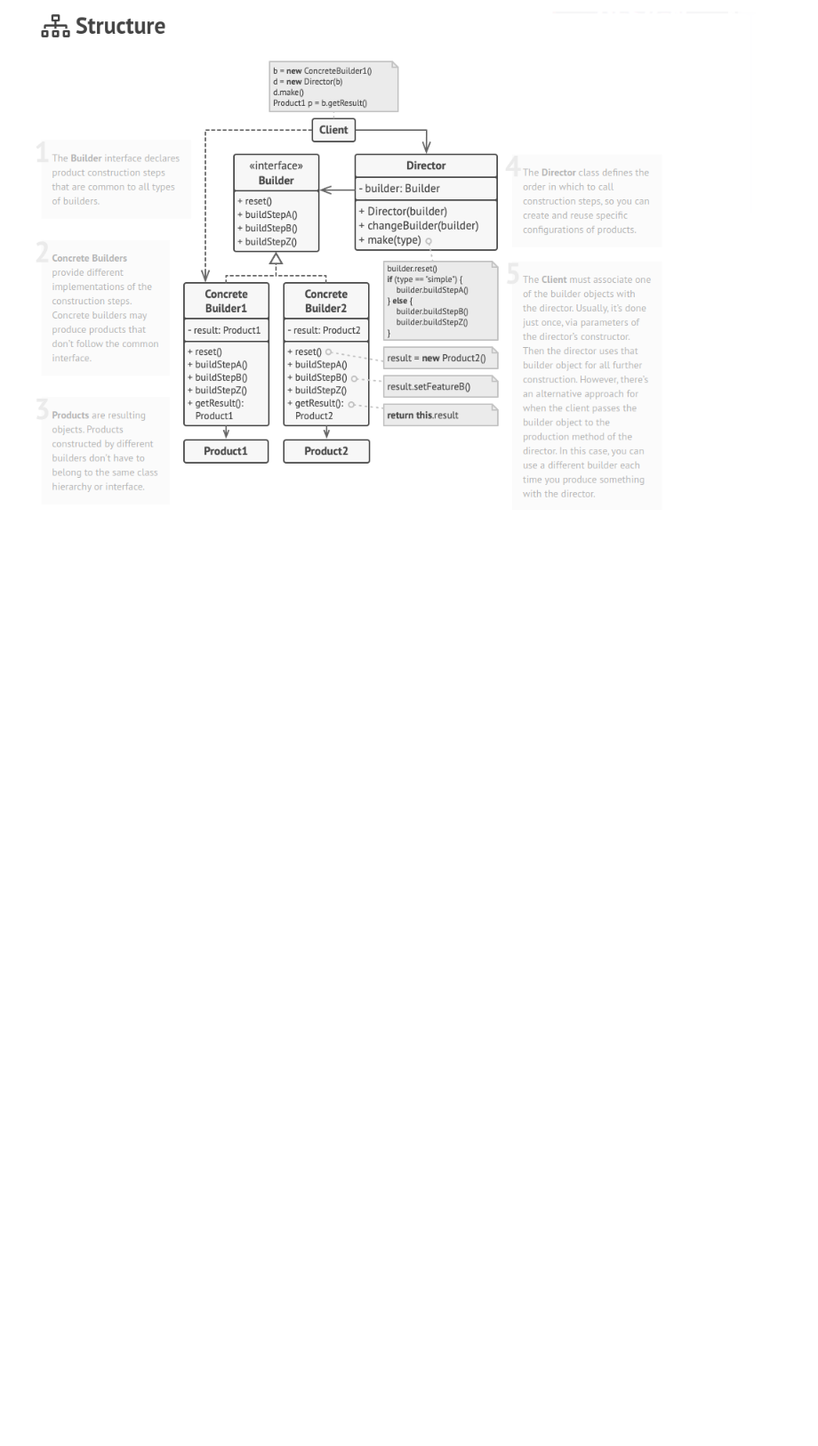
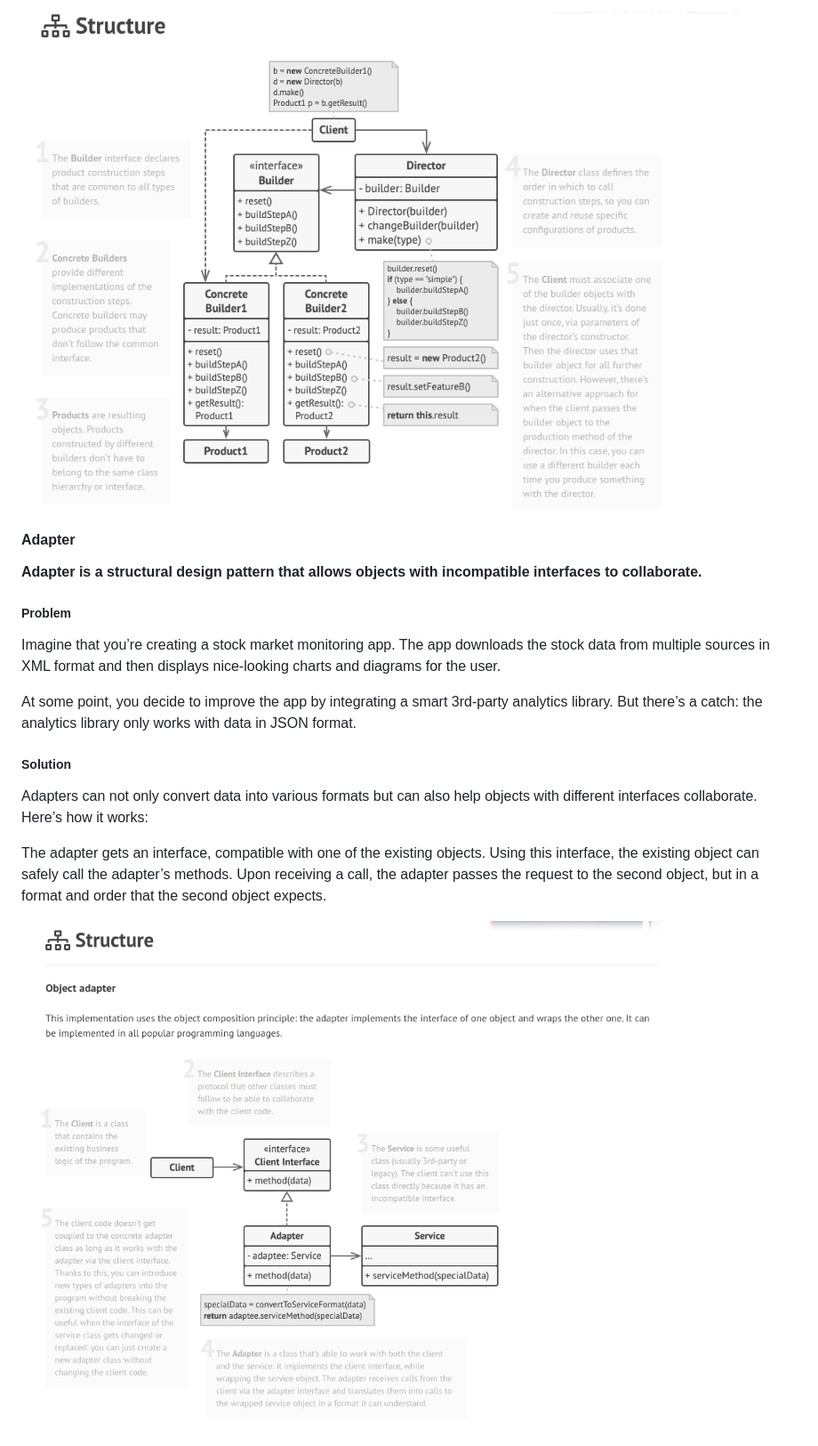
Before and after one commit to mohamedkhattab2019/Basics, a Markdown page: DesignPatternsPHP/README.md, the part around the change. Shown at 89% size. Rendered like a GitHub page; pictures changed too: DesignPatternsPHP/imgs/object-adapter-UML.png (added); blank space fills up the shorter version.

Commit message:
Adapter Pattern and SMS Example

```diff
--- a/DesignPatternsPHP/README.md
+++ b/DesignPatternsPHP/README.md
@@ -56,3 +56,20 @@ In this case, you can create several different builder classes that implement th
 You can go further and extract a series of calls to the builder steps you use to construct a product into a separate class called director. The director class defines the order in which to execute the building steps, while the builder provides the implementation for those steps.
 
 ![image desc](./imgs/BuilderStructure.png)
+
+
+#### Adapter
+**Adapter is a structural design pattern that allows objects with incompatible interfaces to collaborate.**
+##### Problem
+Imagine that you’re creating a stock market monitoring app. The app downloads the stock data from multiple sources in XML format and then displays nice-looking charts and diagrams for the user.
+
+At some point, you decide to improve the app by integrating a smart 3rd-party analytics library. But there’s a catch: the analytics library only works with data in JSON format.
+
+##### Solution
+Adapters can not only convert data into various formats but can also help objects with different interfaces collaborate. Here’s how it works:
+
+The adapter gets an interface, compatible with one of the existing objects.
+Using this interface, the existing object can safely call the adapter’s methods.
+Upon receiving a call, the adapter passes the request to the second object, but in a format and order that the second object expects.
+
+![image desc](./imgs/object-adapter-UML.png)
```
Also changed, not shown: 8 other files.
